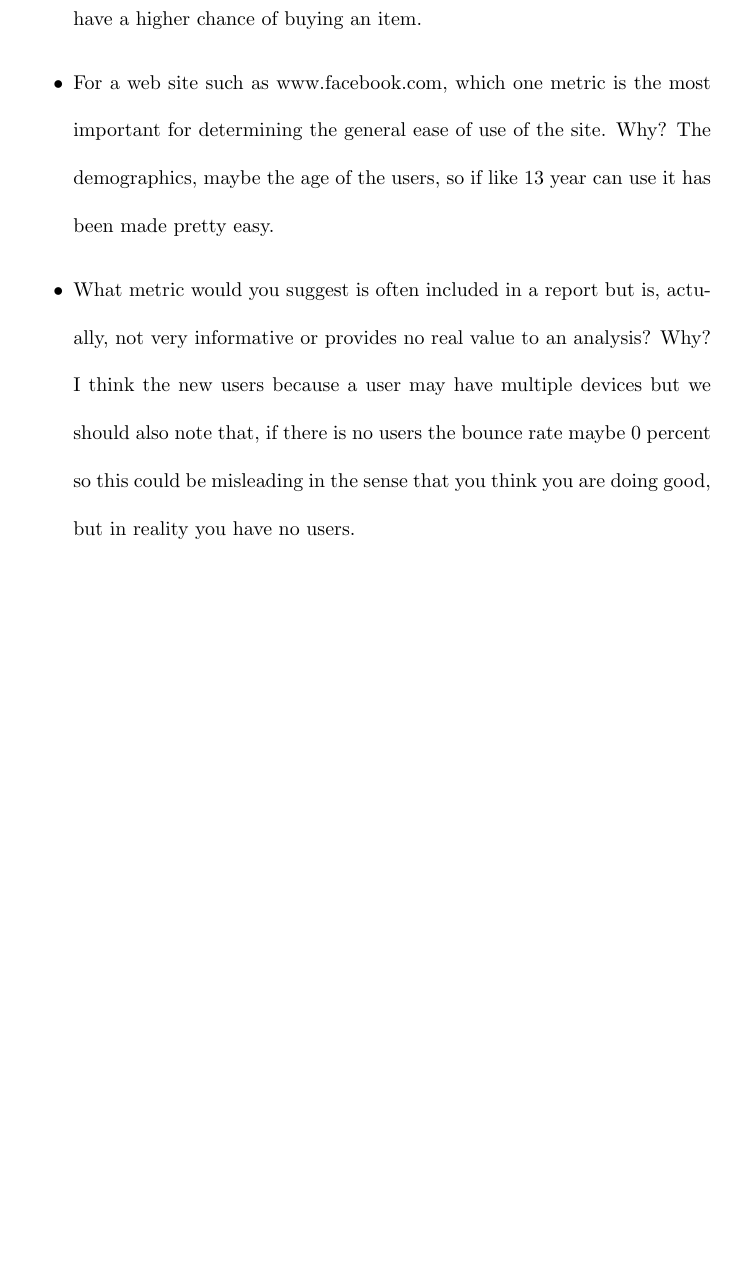
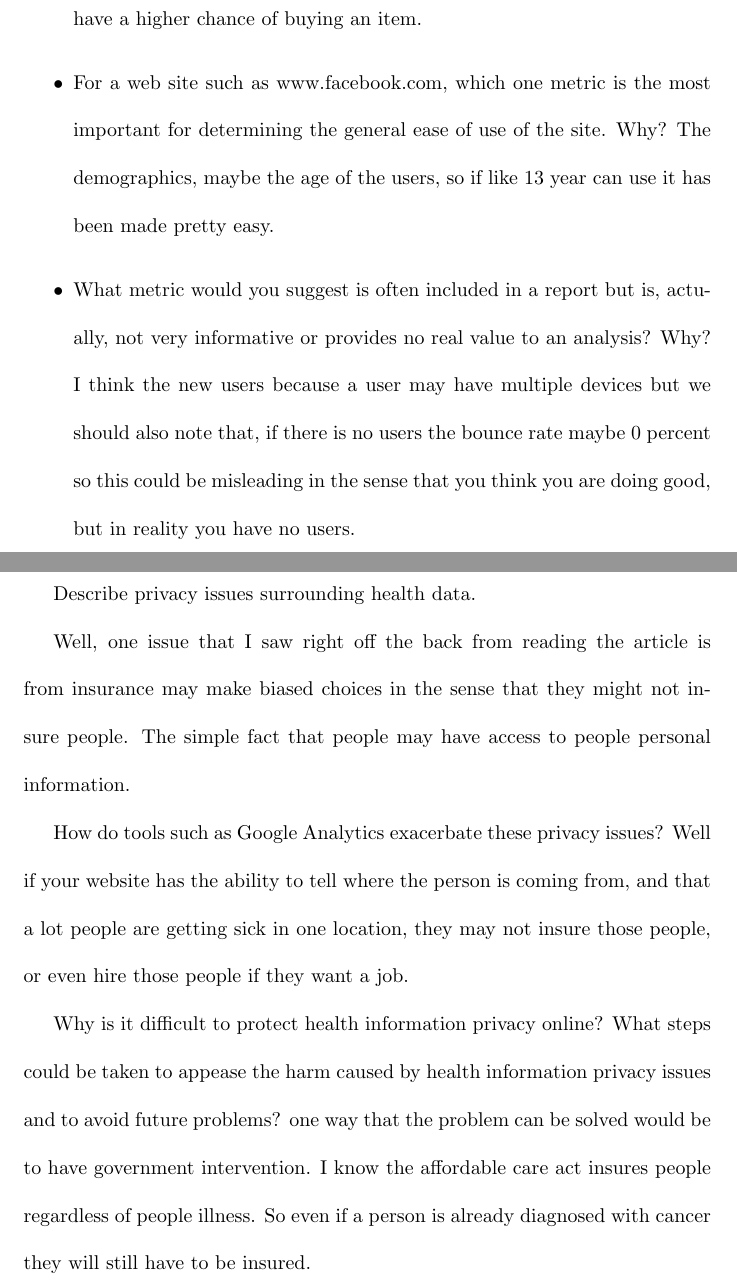
Before and after one commit to ochampo/Data-Analytics, a LaTeX document (lab2/lab2.tex): part of page 7 of 11 before the commit and two parts of pages 7 and 8 of 12 after it, the two joined at a grey line, cut so that both start at the same text, the shorter picture padded with empty space. Compiled offline with pdfLaTeX.

Commit message:
lab2 part2

```diff
--- a/lab2/lab2.tex
+++ b/lab2/lab2.tex
@@ -111,4 +111,18 @@ I think the new users because a user may have multiple devices but we should als
 
 \end{itemize}
 
+\newpage
+\title{Lab 2 Part 2 }
+
+\maketitle
+Describe privacy issues surrounding health data.
+
+Well, one issue that I saw right off the back from reading the article is from insurance may make biased choices in the sense that they might not insure people. The simple fact that people may have access to people personal information.
+
+ How do tools such as Google Analytics exacerbate these privacy issues?
+Well if your website has the ability to tell where the person is coming from, and that a lot people are getting sick in one location, they may not insure those people, or even hire those people if they want a job.
+
+ Why is it difficult to protect health information privacy online?
+ What steps could be taken to appease the harm caused by health information privacy issues and to avoid future problems?
+ one way that the problem can be solved would be to have government intervention. I know the affordable care act insures people regardless of people illness. So even if a person is already diagnosed with cancer they will still have to be insured.
 \end{document}
```
Also changed, not shown: lab2/lab2.pdf, 3 other files.
